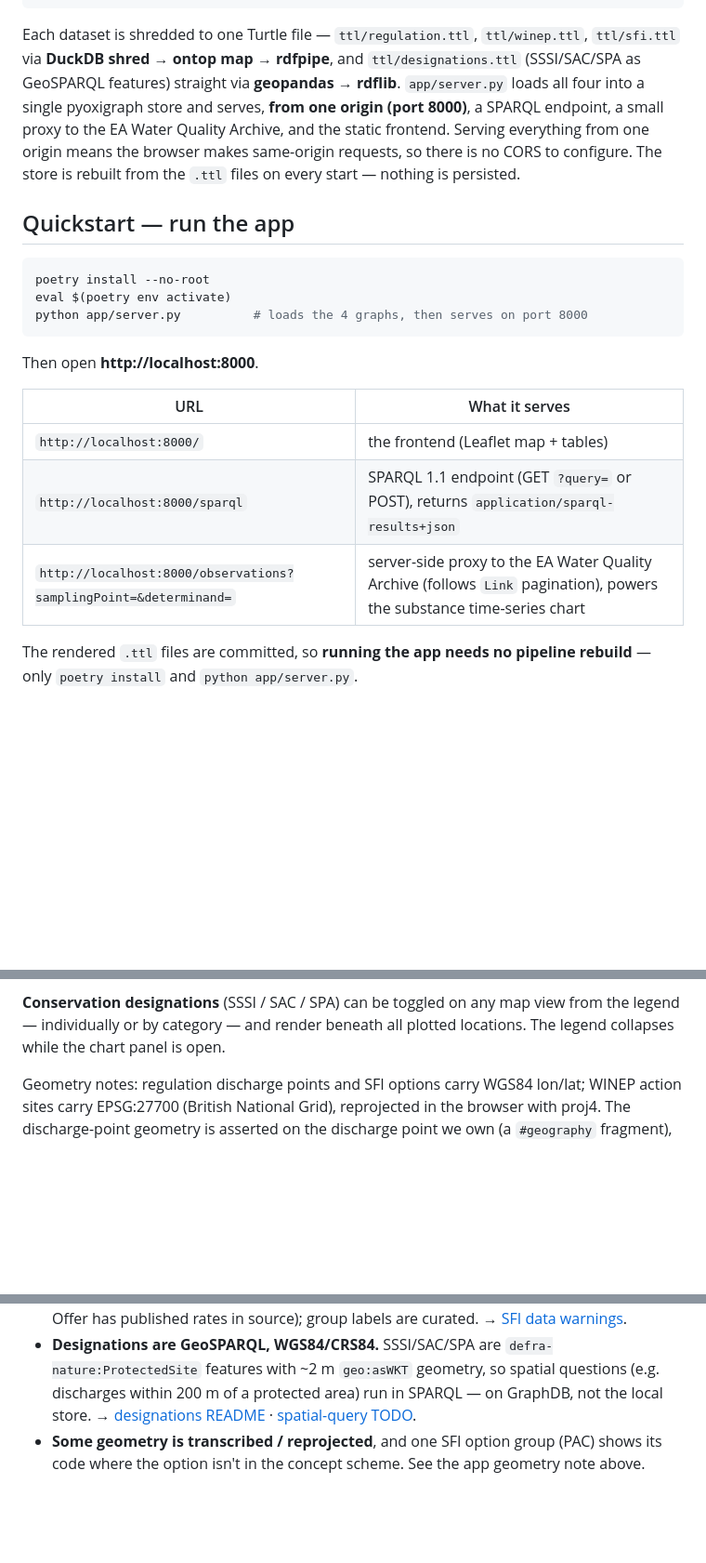
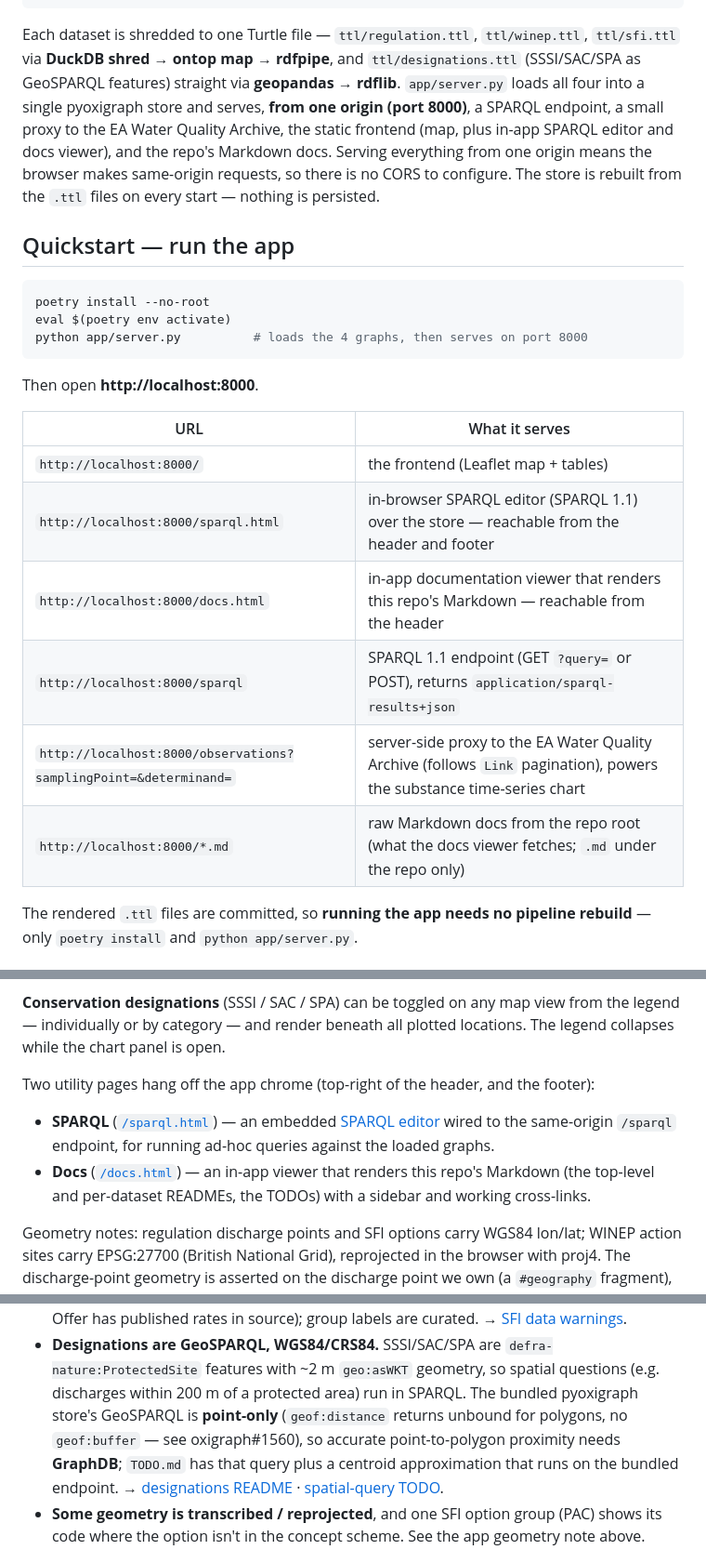
Before and after one commit to agrimetrics/catchment-poc, a Markdown page: README.md, 3 parts joined by grey strips. Shown at 93% size. Rendered like a GitHub page; blank space fills up the shorter version.

Commit message:
Update to readme.md to account for new utility pages

```diff
--- a/README.md
+++ b/README.md
@@ -23,7 +23,8 @@ Each dataset is shredded to one Turtle file — `ttl/regulation.ttl`, `ttl/winep
 via **DuckDB shred → ontop map → rdfpipe**, and `ttl/designations.ttl` (SSSI/SAC/SPA as GeoSPARQL
 features) straight via **geopandas → rdflib**. `app/server.py` loads all four into a single
 pyoxigraph store and serves, **from one origin (port 8000)**, a SPARQL endpoint, a small proxy to the
-EA Water Quality Archive, and the static frontend. Serving everything from one origin
+EA Water Quality Archive, the static frontend (map, plus in-app SPARQL editor and docs viewer), and
+the repo's Markdown docs. Serving everything from one origin
 means the browser makes same-origin requests, so there is no CORS to configure. The store is rebuilt
 from the `.ttl` files on every start — nothing is persisted.
 
@@ -40,8 +41,11 @@ Then open **http://localhost:8000**.
 | URL                                                              | What it serves                                                                                                        |
 | ---------------------------------------------------------------- | --------------------------------------------------------------------------------------------------------------------- |
 | `http://localhost:8000/`                                         | the frontend (Leaflet map + tables)                                                                                   |
+| `http://localhost:8000/sparql.html`                              | in-browser SPARQL editor (SPARQL 1.1) over the store — reachable from the header and footer                          |
+| `http://localhost:8000/docs.html`                                | in-app documentation viewer that renders this repo's Markdown — reachable from the header                            |
 | `http://localhost:8000/sparql`                                   | SPARQL 1.1 endpoint (GET `?query=` or POST), returns `application/sparql-results+json`                                |
 | `http://localhost:8000/observations?samplingPoint=&determinand=` | server-side proxy to the EA Water Quality Archive (follows `Link` pagination), powers the substance time-series chart |
+| `http://localhost:8000/*.md`                                     | raw Markdown docs from the repo root (what the docs viewer fetches; `.md` under the repo only)                        |
 
 The rendered `.ttl` files are committed, so **running the app needs no pipeline rebuild** — only
 `poetry install` and `python app/server.py`.
@@ -66,6 +70,13 @@ The page always shows the catchment map with tables beneath it, grouped into **W
 **Conservation designations** (SSSI / SAC / SPA) can be toggled on any map view from the legend —
 individually or by category — and render beneath all plotted locations. The legend collapses while
 the chart panel is open.
+
+Two utility pages hang off the app chrome (top-right of the header, and the footer):
+
+- **SPARQL** ([`/sparql.html`](app/sparql.html)) — an embedded [SPARQL editor](https://github.com/sib-swiss/sparql-editor)
+  wired to the same-origin `/sparql` endpoint, for running ad-hoc queries against the loaded graphs.
+- **Docs** ([`/docs.html`](app/docs.html)) — an in-app viewer that renders this repo's Markdown (the
+  top-level and per-dataset READMEs, the TODOs) with a sidebar and working cross-links.
 
 Geometry notes: regulation discharge points and SFI options carry WGS84 lon/lat; WINEP action sites
 carry EPSG:27700 (British National Grid), reprojected in the browser with proj4. The discharge-point
@@ -139,8 +150,10 @@ is in the linked per-dataset READMEs.
   published rates in source); group labels are curated. → [SFI data warnings](ttl/sfi/README.md#data-warnings).
 - **Designations are GeoSPARQL, WGS84/CRS84.** SSSI/SAC/SPA are `defra-nature:ProtectedSite` features
   with ~2 m `geo:asWKT` geometry, so spatial questions (e.g. discharges within 200 m of a protected
-  area) run in SPARQL — on GraphDB, not the local store. → [designations README](ttl/designations/README.md)
-  · [spatial-query TODO](ttl/designations/TODO.md).
+  area) run in SPARQL. The bundled pyoxigraph store's GeoSPARQL is **point-only** (`geof:distance`
+  returns unbound for polygons, no `geof:buffer` — see oxigraph#1560), so accurate point-to-polygon
+  proximity needs **GraphDB**; `TODO.md` has that query plus a centroid approximation that runs on the
+  bundled endpoint. → [designations README](ttl/designations/README.md) · [spatial-query TODO](ttl/designations/TODO.md).
 - **Some geometry is transcribed / reprojected**, and one SFI option group (PAC) shows its code where
   the option isn't in the concept scheme. See the app geometry note above.
 
```
Also changed, not shown: other parts of README.md (+5 -2 lines).
